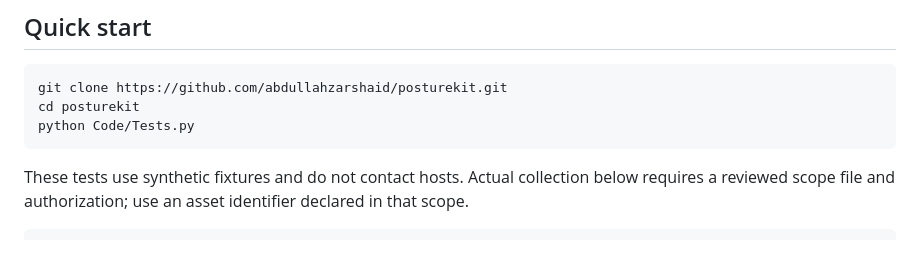
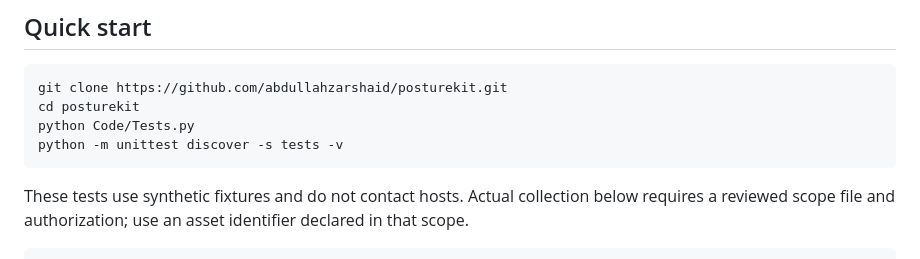
Before and after one commit to abdullahzarshaid/posturekit, a Markdown page: README.md, the part around one of its changes. GitHub-like rendering.

Commit message:
Document local tests without claiming hosted CI

````diff
--- a/README.md
+++ b/README.md
@@ -67,6 +66,7 @@ hash, the method, and the outcome.
 git clone https://github.com/abdullahzarshaid/posturekit.git
 cd posturekit
 python Code/Tests.py
+python -m unittest discover -s tests -v
 ```
 
 These tests use synthetic fixtures and do not contact hosts. Actual collection below requires
````
Also changed, not shown: other parts of README.md (+0 -1 lines).
